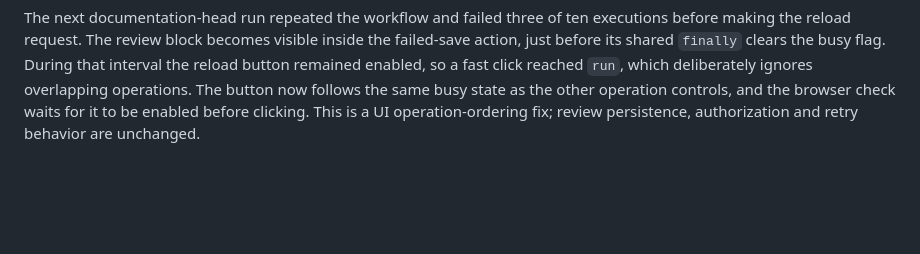
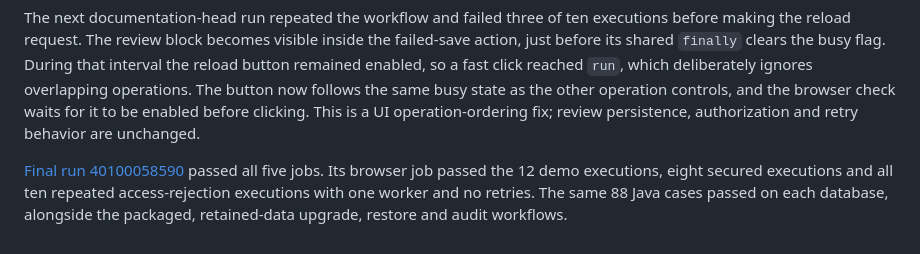
Before and after one commit to harshaattili-human/reconledger, a Markdown page: docs/secured-review-interface.md, the part around the change. GitHub-like rendering; blank space fills up the shorter version.

Commit message:
Record reload ordering verification

```diff
--- a/docs/secured-review-interface.md
+++ b/docs/secured-review-interface.md
@@ -188,3 +188,9 @@ which deliberately ignores overlapping operations. The button now follows the sa
 busy state as the other operation controls, and the browser check waits for it to
 be enabled before clicking. This is a UI operation-ordering fix; review persistence,
 authorization and retry behavior are unchanged.
+
+[Final run 40100058590](https://github.com/harshaattili-human/reconledger/actions/runs/40100058590)
+passed all five jobs. Its browser job passed the 12 demo executions, eight secured
+executions and all ten repeated access-rejection executions with one worker and no
+retries. The same 88 Java cases passed on each database, alongside the packaged,
+retained-data upgrade, restore and audit workflows.
```
